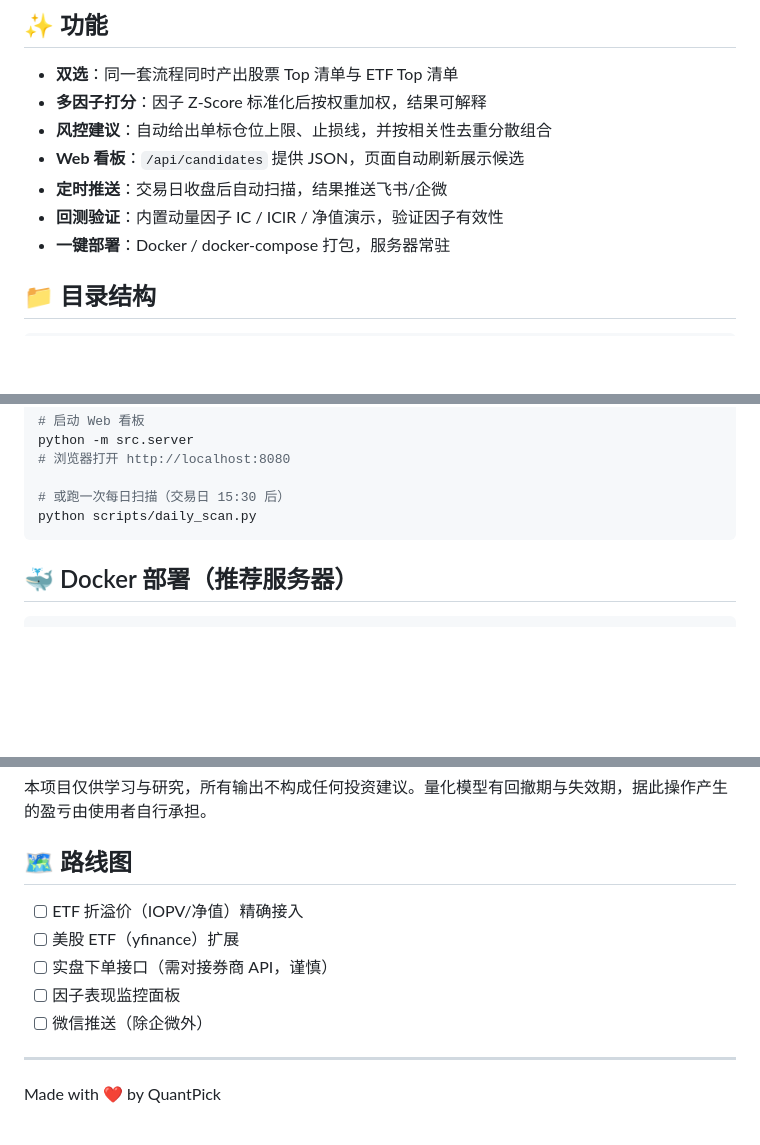
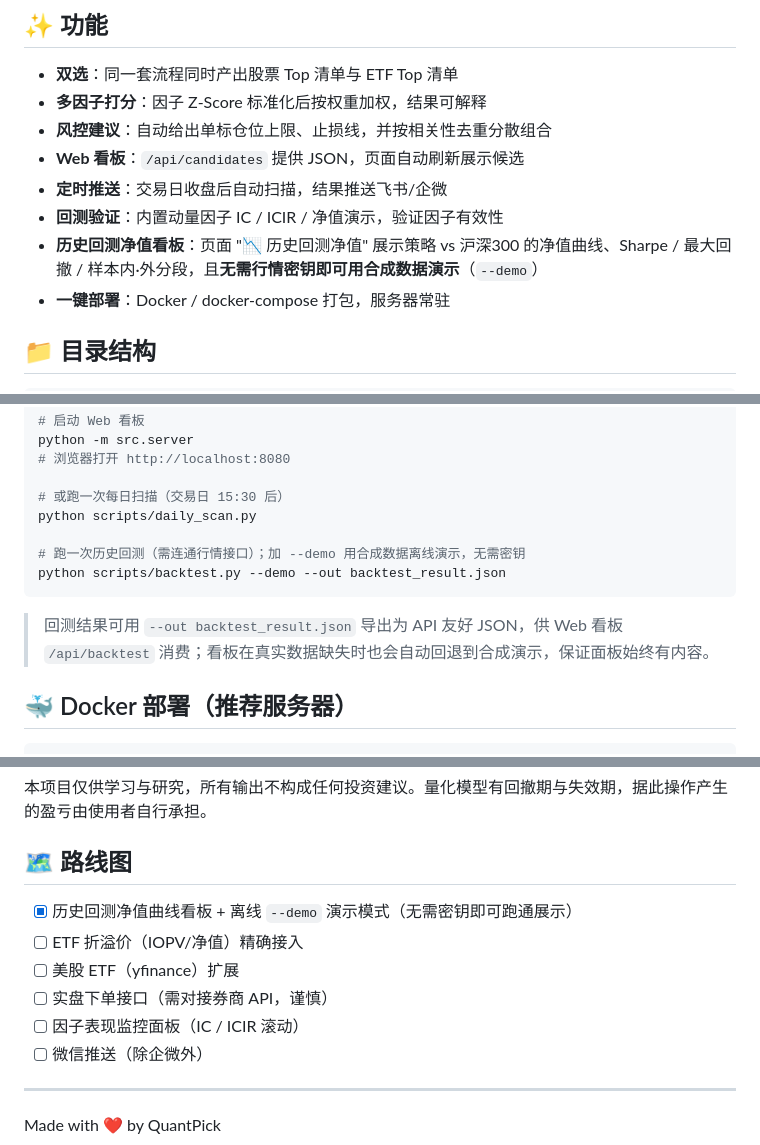
Before and after one commit to runsenliu12/QuantPick, a Markdown page: README.md, 3 parts joined by grey strips. GitHub-like rendering; blank space fills up the shorter version.

Commit message:
sync: README.md

````diff
--- a/README.md
+++ b/README.md
@@ -31,6 +31,7 @@ QuantPick 是一个聚焦 A 股、同时覆盖**股票与场内 ETF** 的量化
 - **Web 看板**：`/api/candidates` 提供 JSON，页面自动刷新展示候选
 - **定时推送**：交易日收盘后自动扫描，结果推送飞书/企微
 - **回测验证**：内置动量因子 IC / ICIR / 净值演示，验证因子有效性
+- **历史回测净值看板**：页面 "📉 历史回测净值" 展示策略 vs 沪深300 的净值曲线、Sharpe / 最大回撤 / 样本内·外分段，且**无需行情密钥即可用合成数据演示**（`--demo`）
 - **一键部署**：Docker / docker-compose 打包，服务器常驻
 
 ## 📁 目录结构
@@ -76,7 +77,12 @@ python -m src.server
 
 # 或跑一次每日扫描（交易日 15:30 后）
 python scripts/daily_scan.py
+
+# 跑一次历史回测（需连通行情接口）；加 --demo 用合成数据离线演示，无需密钥
+python scripts/backtest.py --demo --out backtest_result.json
 ```
+
+> 回测结果可用 `--out backtest_result.json` 导出为 API 友好 JSON，供 Web 看板 `/api/backtest` 消费；看板在真实数据缺失时也会自动回退到合成演示，保证面板始终有内容。
 
 ## 🐳 Docker 部署（推荐服务器）
 
@@ -137,10 +143,11 @@ chmod +x docker-deploy.sh
 
 ## 🗺️ 路线图
 
+- [x] 历史回测净值曲线看板 + 离线 `--demo` 演示模式（无需密钥即可跑通展示）
 - [ ] ETF 折溢价（IOPV/净值）精确接入
 - [ ] 美股 ETF（yfinance）扩展
 - [ ] 实盘下单接口（需对接券商 API，谨慎）
-- [ ] 因子表现监控面板
+- [ ] 因子表现监控面板（IC / ICIR 滚动）
 - [ ] 微信推送（除企微外）
 
 ---
````
